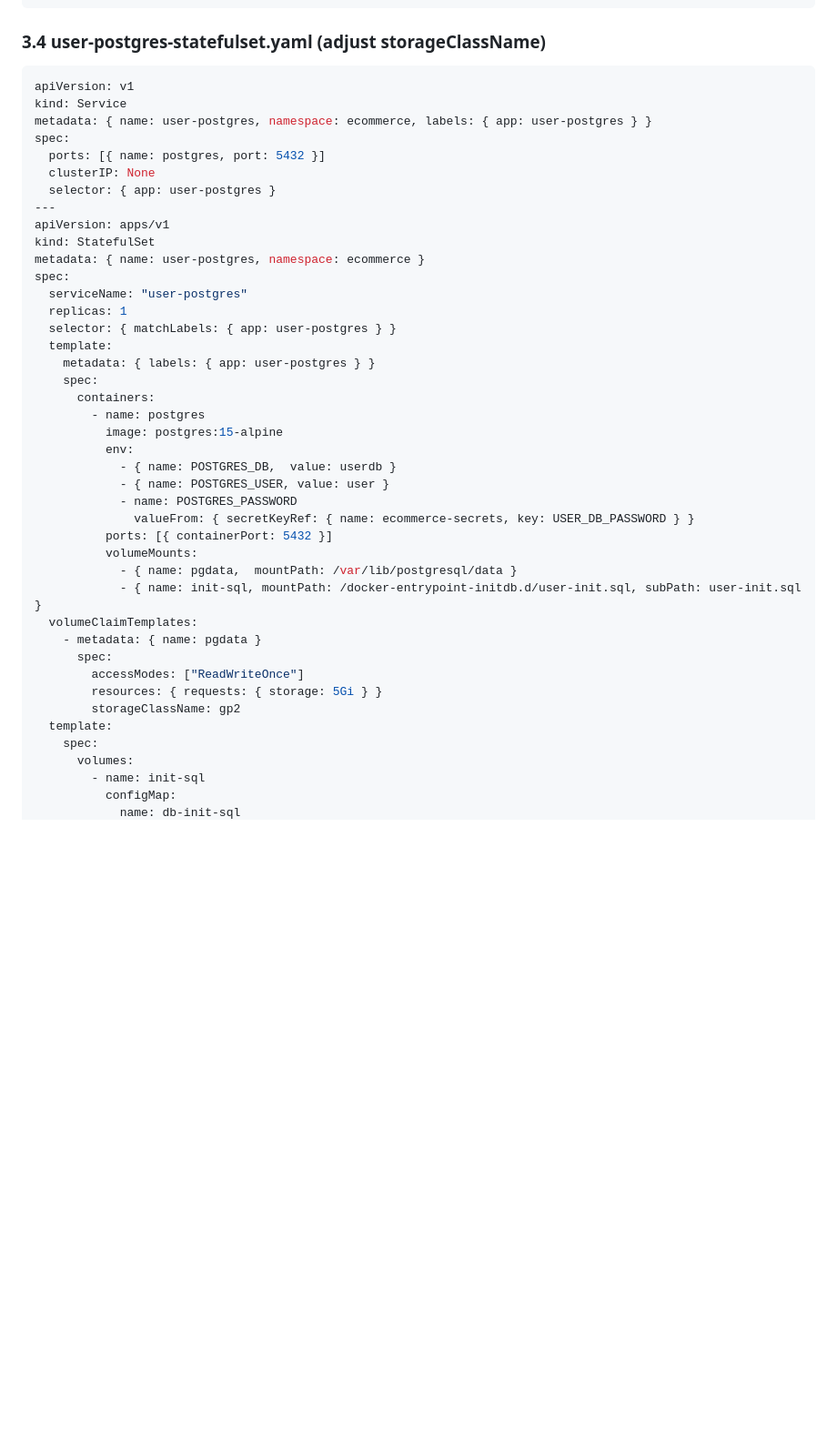
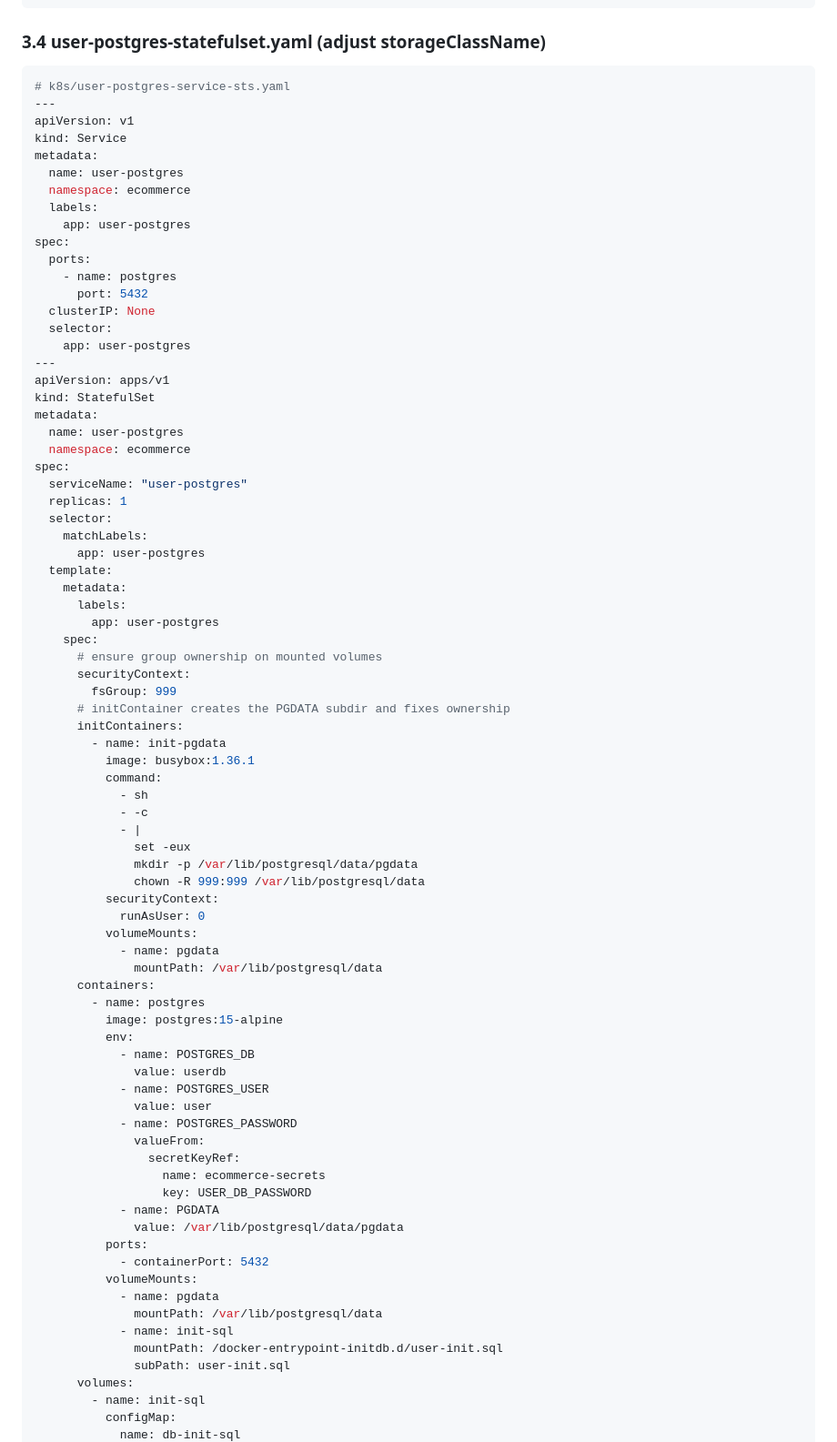
Before and after one commit to Ganga888/E-commerce-kops, a Markdown page: ecommerce.md, the part around one of its changes. Shown at 91% size. GitHub-like rendering; blank space fills up the shorter version.

````diff
--- a/ecommerce.md
+++ b/ecommerce.md
@@ -571,44 +571,81 @@ data:
 ### 3.4 user-postgres-statefulset.yaml (adjust storageClassName)
 
 ```yaml
+# k8s/user-postgres-service-sts.yaml
+---
 apiVersion: v1
 kind: Service
-metadata: { name: user-postgres, namespace: ecommerce, labels: { app: user-postgres } }
+metadata:
+  name: user-postgres
+  namespace: ecommerce
+  labels:
+    app: user-postgres
 spec:
-  ports: [{ name: postgres, port: 5432 }]
+  ports:
+    - name: postgres
+      port: 5432
   clusterIP: None
-  selector: { app: user-postgres }
+  selector:
+    app: user-postgres
 ---
 apiVersion: apps/v1
 kind: StatefulSet
-metadata: { name: user-postgres, namespace: ecommerce }
+metadata:
+  name: user-postgres
+  namespace: ecommerce
 spec:
   serviceName: "user-postgres"
   replicas: 1
-  selector: { matchLabels: { app: user-postgres } }
+  selector:
+    matchLabels:
+      app: user-postgres
   template:
-    metadata: { labels: { app: user-postgres } }
+    metadata:
+      labels:
+        app: user-postgres
     spec:
+      # ensure group ownership on mounted volumes
+      securityContext:
+        fsGroup: 999
+      # initContainer creates the PGDATA subdir and fixes ownership
+      initContainers:
+        - name: init-pgdata
+          image: busybox:1.36.1
+          command:
+            - sh
+            - -c
+            - |
+              set -eux
+              mkdir -p /var/lib/postgresql/data/pgdata
+              chown -R 999:999 /var/lib/postgresql/data
+          securityContext:
+            runAsUser: 0
+          volumeMounts:
+            - name: pgdata
+              mountPath: /var/lib/postgresql/data
       containers:
         - name: postgres
           image: postgres:15-alpine
           env:
-            - { name: POSTGRES_DB,  value: userdb }
-            - { name: POSTGRES_USER, value: user }
+            - name: POSTGRES_DB
+              value: userdb
+            - name: POSTGRES_USER
+              value: user
             - name: POSTGRES_PASSWORD
-              valueFrom: { secretKeyRef: { name: ecommerce-secrets, key: USER_DB_PASSWORD } }
-          ports: [{ containerPort: 5432 }]
+              valueFrom:
+                secretKeyRef:
+                  name: ecommerce-secrets
+                  key: USER_DB_PASSWORD
+            - name: PGDATA
+              value: /var/lib/postgresql/data/pgdata
+          ports:
+            - containerPort: 5432
           volumeMounts:
-            - { name: pgdata,  mountPath: /var/lib/postgresql/data }
-            - { name: init-sql, mountPath: /docker-entrypoint-initdb.d/user-init.sql, subPath: user-init.sql }
-  volumeClaimTemplates:
-    - metadata: { name: pgdata }
-      spec:
-        accessModes: ["ReadWriteOnce"]
-        resources: { requests: { storage: 5Gi } }
-        storageClassName: gp2
-  template:
-    spec:
+            - name: pgdata
+              mountPath: /var/lib/postgresql/data
+            - name: init-sql
+              mountPath: /docker-entrypoint-initdb.d/user-init.sql
+              subPath: user-init.sql
       volumes:
         - name: init-sql
           configMap:
````
Also changed, not shown: other parts of ecommerce.md (+15 -1 lines).
